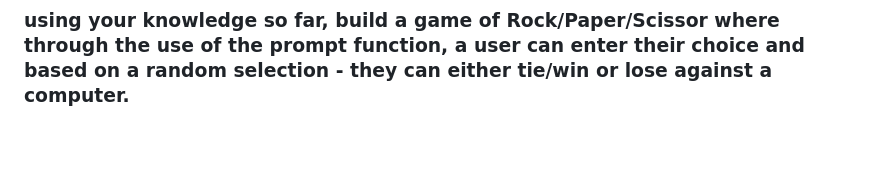
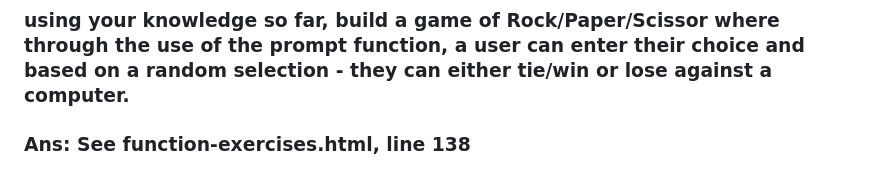
Before and after one commit to mojeedkusimo/javascript_rithm, a Markdown page: javascript-functions/function-exercises.md, the part around the change. Drawn GitHub-style; blank space fills up the shorter version.

Commit message:
Complete Exercise: Function Exercise

```diff
--- a/javascript-functions/function-exercises.md
+++ b/javascript-functions/function-exercises.md
@@ -97,3 +97,5 @@ isPalindrome('robert'); // false
 ### Part 3
 ### Rock / Paper / Scissor
 ### using your knowledge so far, build a game of Rock/Paper/Scissor where through the use of the prompt function, a user can enter their choice and based on a random selection - they can either tie/win or lose against a computer.
+
+### Ans: See function-exercises.html, line 138
```
